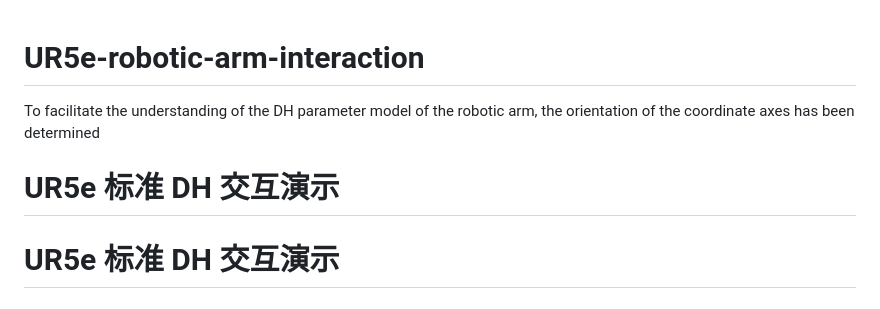
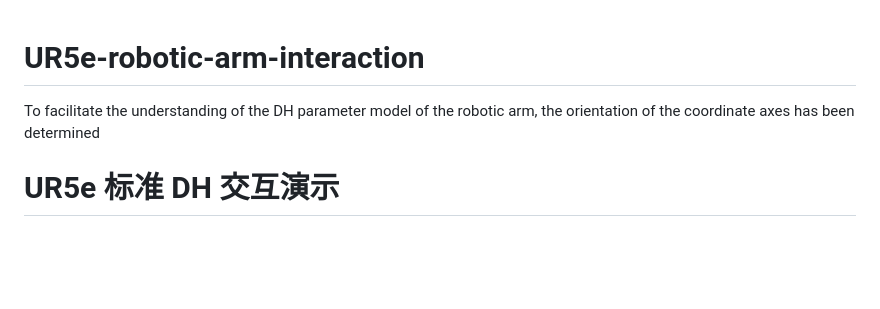
Before and after one commit to robotarm-cmd/UR5e-robotic-arm-interaction, a Markdown page: README.md, the part around the change. Rendered like a GitHub page; blank space fills up the shorter version.

```diff
--- a/README.md
+++ b/README.md
@@ -1,7 +1,5 @@
 # UR5e-robotic-arm-interaction
 To facilitate the understanding of the DH parameter model of the robotic arm, the orientation of the coordinate axes has been determined
-# UR5e 标准 DH 交互演示
-
 # UR5e 标准 DH 交互演示
 
 ## 打开与操作
```
